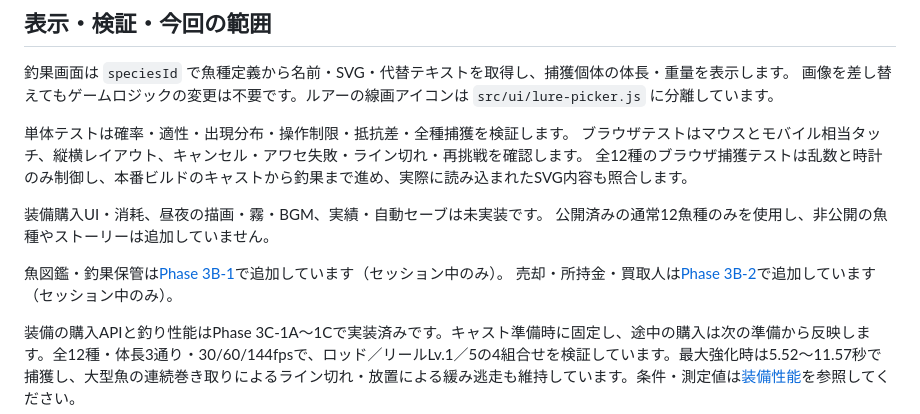
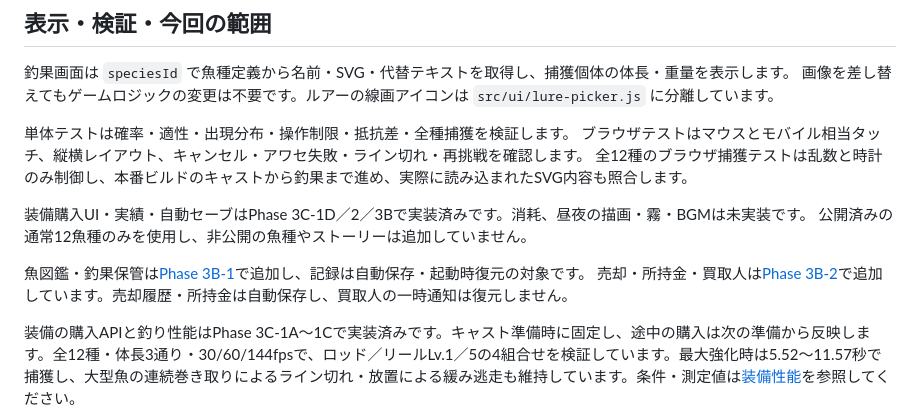
Before and after one commit to tk0mygit/barb, a Markdown page: docs/FISHING_BALANCE.md, the part around the change. Drawn GitHub-style.

Commit message:
docs: align fishing balance notes with persistent records

```diff
--- a/docs/FISHING_BALANCE.md
+++ b/docs/FISHING_BALANCE.md
@@ -88,10 +88,10 @@ Phase 3A-3aの[釣りポイント](FISHING_SPOTS.md)はアタリ発生率のみ
 ブラウザテストはマウスとモバイル相当タッチ、縦横レイアウト、キャンセル・アワセ失敗・ライン切れ・再挑戦を確認します。
 全12種のブラウザ捕獲テストは乱数と時計のみ制御し、本番ビルドのキャストから釣果まで進め、実際に読み込まれたSVG内容も照合します。
 
-装備購入UI・消耗、昼夜の描画・霧・BGM、実績・自動セーブは未実装です。
+装備購入UI・実績・自動セーブはPhase 3C-1D／2／3Bで実装済みです。消耗、昼夜の描画・霧・BGMは未実装です。
 公開済みの通常12魚種のみを使用し、非公開の魚種やストーリーは追加していません。
 
-魚図鑑・釣果保管は[Phase 3B-1](CATCH_COLLECTION.md)で追加しています（セッション中のみ）。
-売却・所持金・買取人は[Phase 3B-2](FISH_SALES.md)で追加しています（セッション中のみ）。
+魚図鑑・釣果保管は[Phase 3B-1](CATCH_COLLECTION.md)で追加し、記録は自動保存・起動時復元の対象です。
+売却・所持金・買取人は[Phase 3B-2](FISH_SALES.md)で追加しています。売却履歴・所持金は自動保存し、買取人の一時通知は復元しません。
 
 装備の購入APIと釣り性能はPhase 3C-1A〜1Cで実装済みです。キャスト準備時に固定し、途中の購入は次の準備から反映します。全12種・体長3通り・30/60/144fpsで、ロッド／リールLv.1／5の4組合せを検証しています。最大強化時は5.52〜11.57秒で捕獲し、大型魚の連続巻き取りによるライン切れ・放置による緩み逃走も維持しています。条件・測定値は[装備性能](EQUIPMENT_UPGRADES.md)を参照してください。
```
